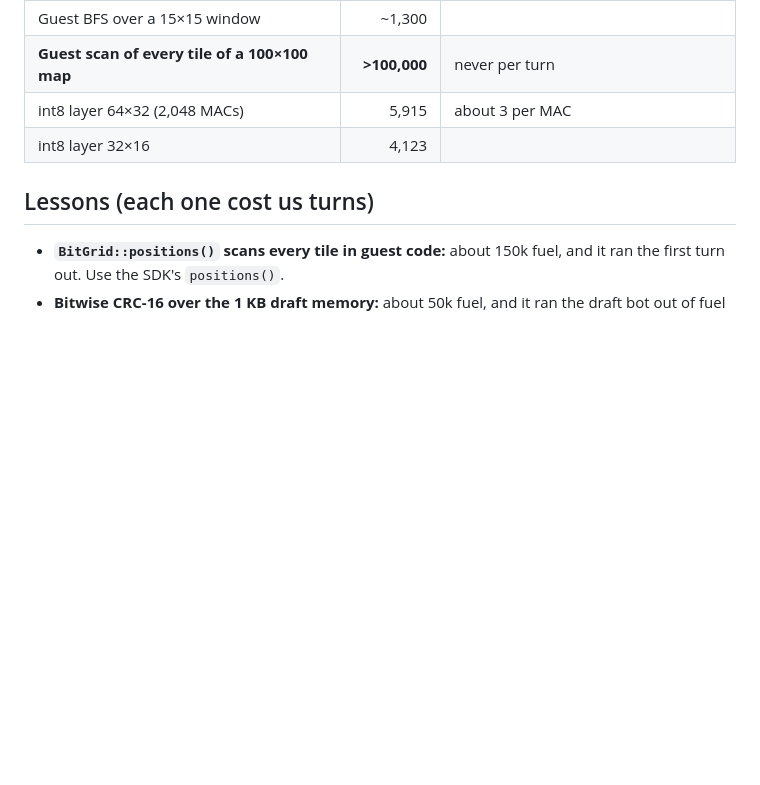
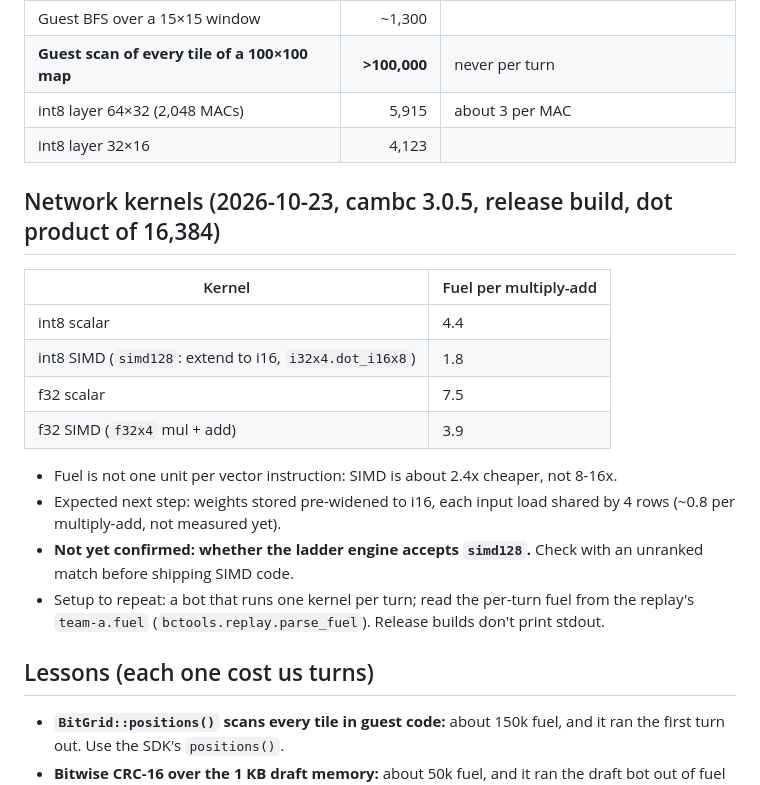
Before and after one commit to Ahmed-Abdul-Rahim/battlecode-2026a, a Markdown page: docs/fuel-budget.md, the part around the change. Drawn GitHub-style; blank space fills up the shorter version.

Commit message:
docs: measured fuel per multiply-add for int8/f32, scalar/SIMD kernels
Co-Authored-By: Claude Opus 5.5 <noreply@anthropic.com>

```diff
--- a/docs/fuel-budget.md
+++ b/docs/fuel-budget.md
@@ -37,6 +37,20 @@ Numbers below were measured on `ambush` (100×100) with `bots/fuelbench` (`cambc
 | int8 layer 64×32 (2,048 MACs) | 5,915 | about 3 per MAC |
 | int8 layer 32×16 | 4,123 | |
 
+## Network kernels (2026-10-23, cambc 3.0.5, release build, dot product of 16,384)
+
+| Kernel | Fuel per multiply-add |
+|---|---|
+| int8 scalar | 4.4 |
+| int8 SIMD (`simd128`: extend to i16, `i32x4.dot_i16x8`) | 1.8 |
+| f32 scalar | 7.5 |
+| f32 SIMD (`f32x4` mul + add) | 3.9 |
+
+- Fuel is not one unit per vector instruction: SIMD is about 2.4x cheaper, not 8-16x.
+- Expected next step: weights stored pre-widened to i16, each input load shared by 4 rows (~0.8 per multiply-add, not measured yet).
+- **Not yet confirmed: whether the ladder engine accepts `simd128`.** Check with an unranked match before shipping SIMD code.
+- Setup to repeat: a bot that runs one kernel per turn; read the per-turn fuel from the replay's `team-a.fuel` (`bctools.replay.parse_fuel`). Release builds don't print stdout.
+
 ## Lessons (each one cost us turns)
 
 - **`BitGrid::positions()` scans every tile in guest code:** about 150k fuel, and it ran the first turn out. Use the SDK's `positions()`.
```
